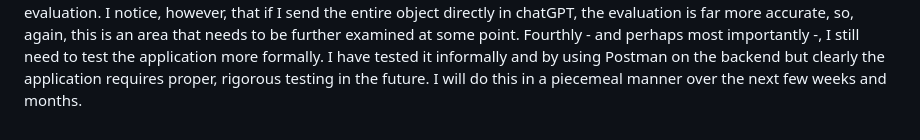
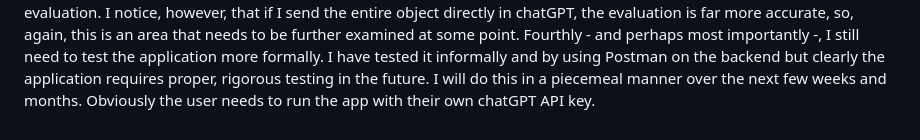
Before and after one commit to dpak33/TEFLA, a Markdown page: README.md, the part around the change. Rendered like a GitHub page.

```diff
--- a/README.md
+++ b/README.md
@@ -32,3 +32,4 @@ of a consistent and cleanly packaged packet information to send to chat for eval
 directly in chatGPT, the evaluation is far more accurate, so, again, this is an area that needs to be further examined at some point. Fourthly -
 and perhaps most importantly -, I still need to test the application more formally. I have tested it informally and by using Postman on the backend
 but clearly the application requires proper, rigorous testing in the future. I will do this in a piecemeal manner over the next few weeks and months.
+Obviously the user needs to run the app with their own chatGPT API key.
```
